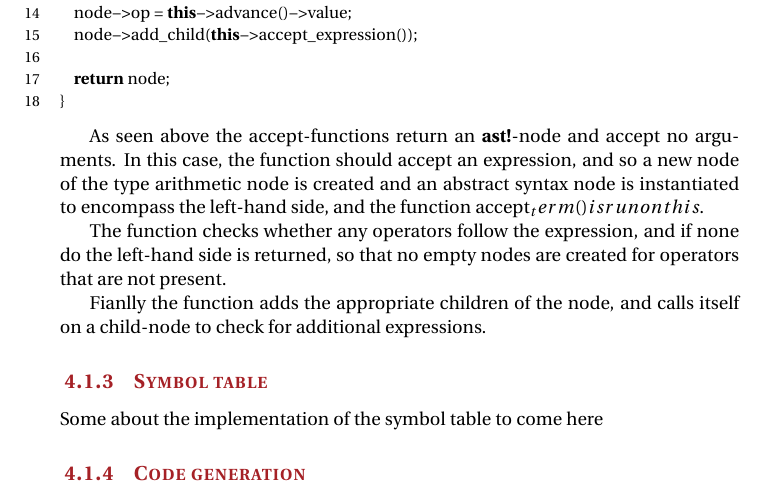
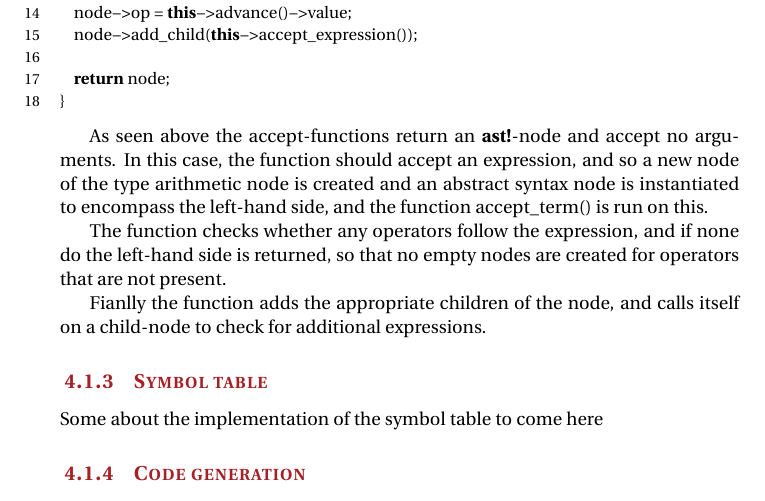
Before and after one commit to Tellus/sw406f12, a LaTeX thesis (report/master.tex, which reads report/tex/construction/compiler_parser.tex): part of page 43 of 54, cut so that both start at the same text. Compiled offline with pdfLaTeX.

Commit message:
corrected compile error

```diff
--- a/report/tex/construction/compiler_parser.tex
+++ b/report/tex/construction/compiler_parser.tex
@@ -28,7 +28,7 @@ trees::AbstractSyntaxNode *Parser::accept_expression()
 }
 \end{lstlisting}
 
-As seen above the accept-functions return an \ac{ast}-node and accept no arguments. In this case, the function should accept an expression, and so a new node of the type arithmetic node is created and an abstract syntax node is instantiated to encompass the left-hand side, and the function accept_term() is run on this.
+As seen above the accept-functions return an \ac{ast}-node and accept no arguments. In this case, the function should accept an expression, and so a new node of the type arithmetic node is created and an abstract syntax node is instantiated to encompass the left-hand side, and the function accept\_term() is run on this.
 
 The function checks whether any operators follow the expression, and if none do the left-hand side is returned, so that no empty nodes are created for operators that are not present.
 
```
